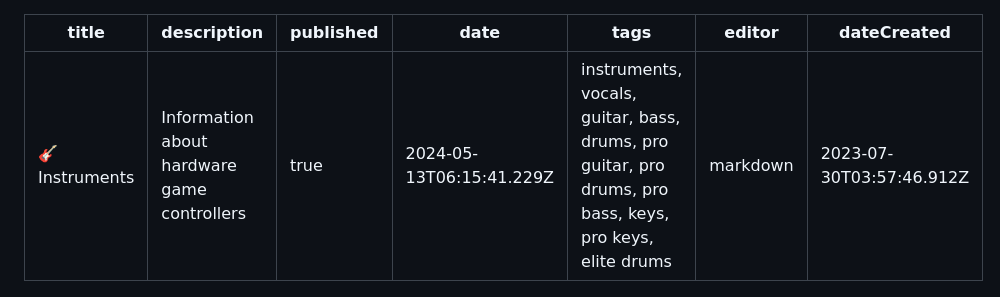
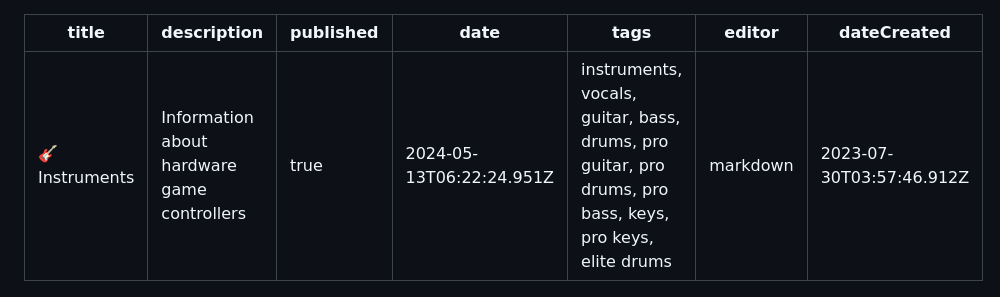
Before and after one commit to YARC-Official/docs, a Markdown page: Instruments.md, the part around the change printed below. GitHub-like rendering.

Commit message:
docs: update Instruments

```diff
--- a/Instruments.md
+++ b/Instruments.md
@@ -2,7 +2,7 @@
 title: 🎸 Instruments
 description: Information about hardware game controllers
 published: true
-date: 2024-05-13T06:15:41.229Z
+date: 2024-05-13T06:22:24.951Z
 tags: instruments, vocals, guitar, bass, drums, pro guitar, pro drums, pro bass, keys, pro keys, elite drums
 editor: markdown
 dateCreated: 2023-07-30T03:57:46.912Z
```
Also changed, not shown: other parts of Instruments.md (+1 -1 lines).
